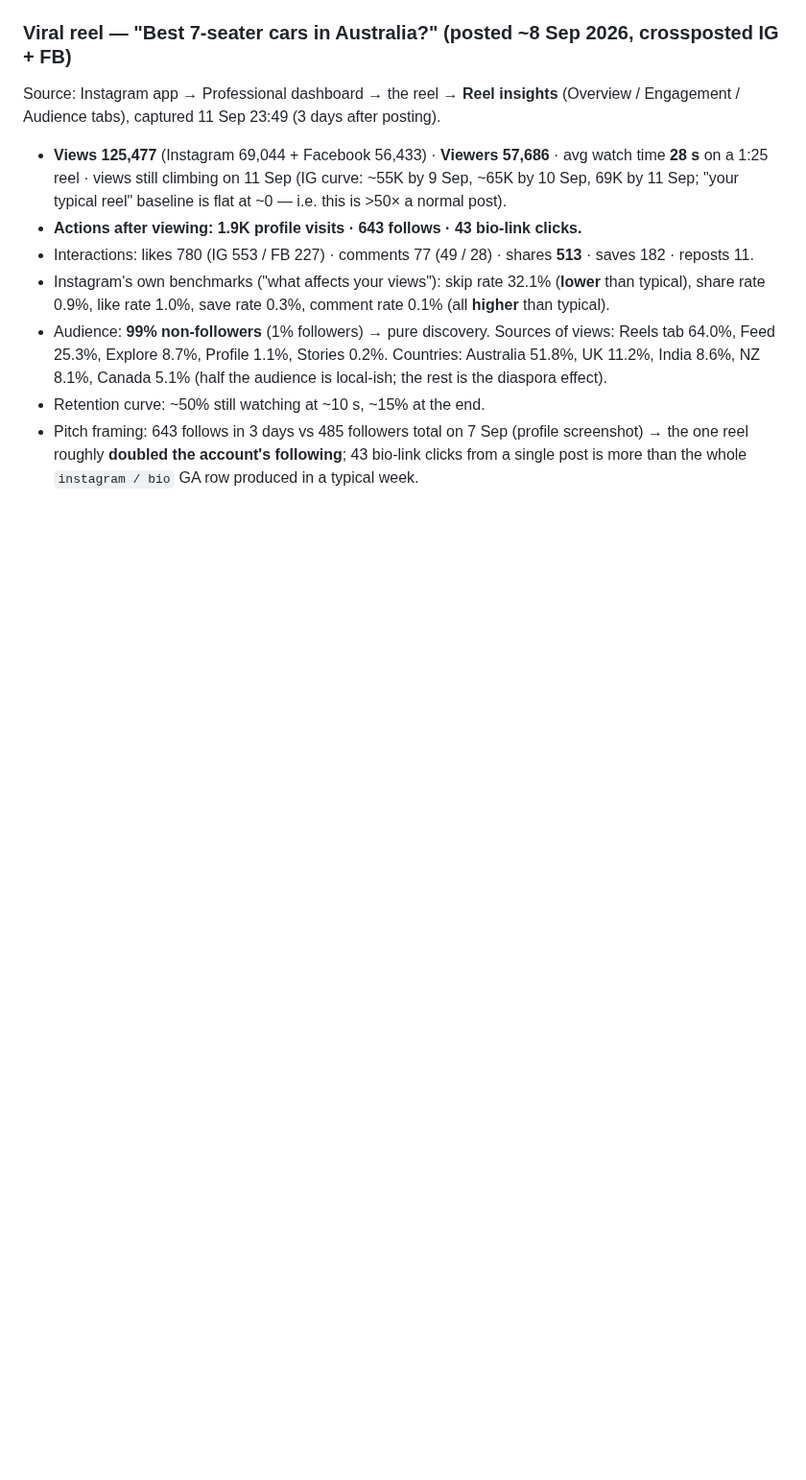
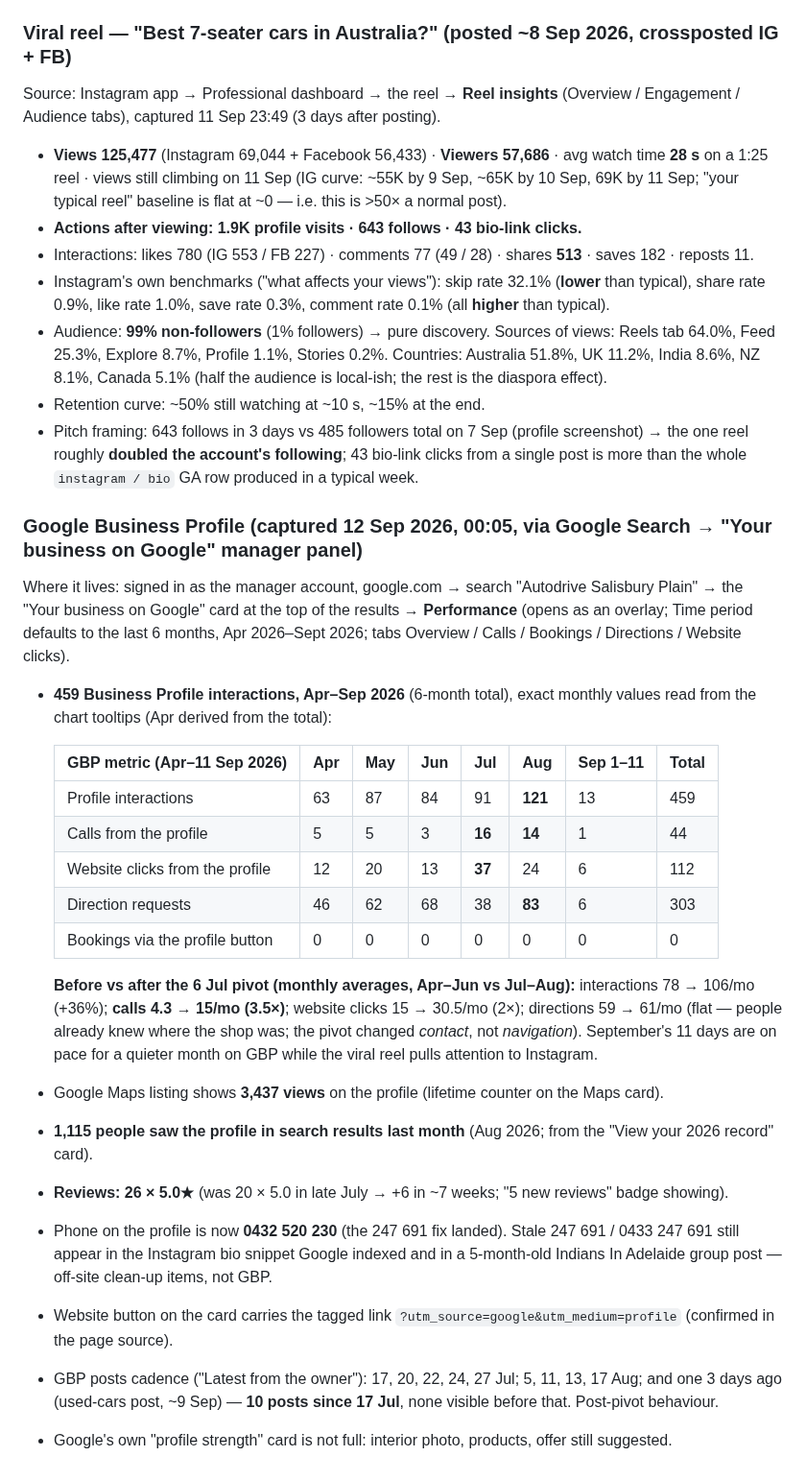
Before and after one commit to StalinS007/autodrive-salisbury-plain, a Markdown page: ANALYTICS_CONTEXT.md, the part around the change. Shown at 96% size. Rendered like a GitHub page; blank space fills up the shorter version.

Commit message:
Analytics: evidence run — GBP monthly calls/clicks/directions Apr–Sep, before/after pivot
Co-Authored-By: Claude Fable 5.1 <noreply@anthropic.com>

```diff
--- a/ANALYTICS_CONTEXT.md
+++ b/ANALYTICS_CONTEXT.md
@@ -132,3 +132,36 @@ Engagement / Audience tabs), captured 11 Sep 23:49 (3 days after posting).
 - Pitch framing: 643 follows in 3 days vs 485 followers total on 7 Sep (profile screenshot) → the one reel
   roughly **doubled the account's following**; 43 bio-link clicks from a single post is more than the
   whole `instagram / bio` GA row produced in a typical week.
+
+### Google Business Profile (captured 12 Sep 2026, 00:05, via Google Search → "Your business on Google" manager panel)
+Where it lives: signed in as the manager account, google.com → search "Autodrive Salisbury Plain" → the
+"Your business on Google" card at the top of the results → **Performance** (opens as an overlay; Time
+period defaults to the last 6 months, Apr 2026–Sept 2026; tabs Overview / Calls / Bookings / Directions /
+Website clicks).
+- **459 Business Profile interactions, Apr–Sep 2026** (6-month total), exact monthly values read from
+  the chart tooltips (Apr derived from the total):
+
+  | GBP metric (Apr–11 Sep 2026) | Apr | May | Jun | **Jul** | **Aug** | Sep 1–11 | Total |
+  |---|---|---|---|---|---|---|---|
+  | Profile interactions | 63 | 87 | 84 | 91 | **121** | 13 | 459 |
+  | Calls from the profile | 5 | 5 | 3 | **16** | **14** | 1 | 44 |
+  | Website clicks from the profile | 12 | 20 | 13 | **37** | 24 | 6 | 112 |
+  | Direction requests | 46 | 62 | 68 | 38 | **83** | 6 | 303 |
+  | Bookings via the profile button | 0 | 0 | 0 | 0 | 0 | 0 | 0 |
+
+  **Before vs after the 6 Jul pivot (monthly averages, Apr–Jun vs Jul–Aug):** interactions 78 → 106/mo
+  (+36%); **calls 4.3 → 15/mo (3.5×)**; website clicks 15 → 30.5/mo (2×); directions 59 → 61/mo (flat —
+  people already knew where the shop was; the pivot changed *contact*, not *navigation*). September's
+  11 days are on pace for a quieter month on GBP while the viral reel pulls attention to Instagram.
+- Google Maps listing shows **3,437 views** on the profile (lifetime counter on the Maps card).
+- **1,115 people saw the profile in search results last month** (Aug 2026; from the "View your 2026
+  record" card).
+- **Reviews: 26 × 5.0★** (was 20 × 5.0 in late July → +6 in ~7 weeks; "5 new reviews" badge showing).
+- Phone on the profile is now **0432 520 230** (the 247 691 fix landed). Stale 247 691 / 0433 247 691
+  still appear in the Instagram bio snippet Google indexed and in a 5-month-old Indians In Adelaide group
+  post — off-site clean-up items, not GBP.
+- Website button on the card carries the tagged link `?utm_source=google&utm_medium=profile` (confirmed
+  in the page source).
+- GBP posts cadence ("Latest from the owner"): 17, 20, 22, 24, 27 Jul; 5, 11, 13, 17 Aug; and one 3 days
+  ago (used-cars post, ~9 Sep) — **10 posts since 17 Jul**, none visible before that. Post-pivot behaviour.
+- Google's own "profile strength" card is not full: interior photo, products, offer still suggested.
```
